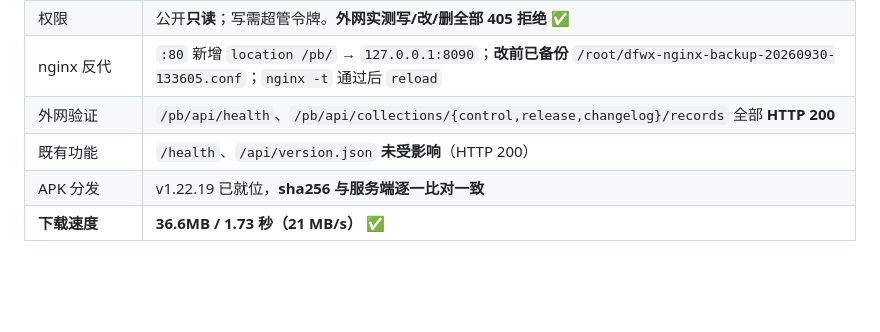
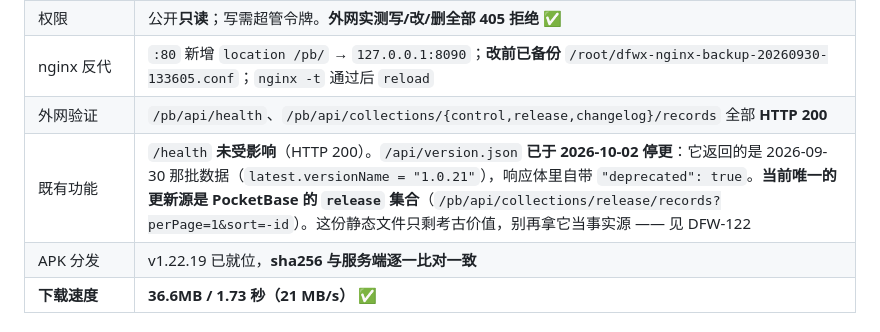
Before and after one commit to dongwangxingchen/dongfang-wuxian, a Markdown page: docs/plan/remote-control-plan.md, the part around the change. GitHub-like rendering; blank space fills up the shorter version.

```diff
--- a/docs/plan/remote-control-plan.md
+++ b/docs/plan/remote-control-plan.md
@@ -182,7 +182,7 @@ Material 3 建议对话框最多 3 个动作，四个按钮的**最优排布**
 | 权限 | 公开**只读**；写需超管令牌。**外网实测写/改/删全部 405 拒绝** ✅ |
 | nginx 反代 | `:80` 新增 `location /pb/` → `127.0.0.1:8090`；**改前已备份** `/root/dfwx-nginx-backup-20260930-133605.conf`；`nginx -t` 通过后 `reload` |
 | 外网验证 | `/pb/api/health`、`/pb/api/collections/{control,release,changelog}/records` 全部 **HTTP 200** |
-| 既有功能 | `/health`、`/api/version.json` **未受影响**（HTTP 200） |
+| 既有功能 | `/health` **未受影响**（HTTP 200）。`/api/version.json` **已于 2026-10-02 停更**：它返回的是 2026-09-30 那批数据（`latest.versionName = "1.0.21"`），响应体里自带 `"deprecated": true`。**当前唯一的更新源是 PocketBase 的 `release` 集合**（`/pb/api/collections/release/records?perPage=1&sort=-id`）。这份静态文件只剩考古价值，别再拿它当事实源 —— 见 DFW-122 |
 | APK 分发 | v1.22.19 已就位，**sha256 与服务端逐一比对一致** |
 | **下载速度** | **36.6MB / 1.73 秒（21 MB/s）** ✅ |
 
```
Also changed, not shown: README.md (+8 -1 lines), docs/plan/risk-register.md (+1 -1 lines).
